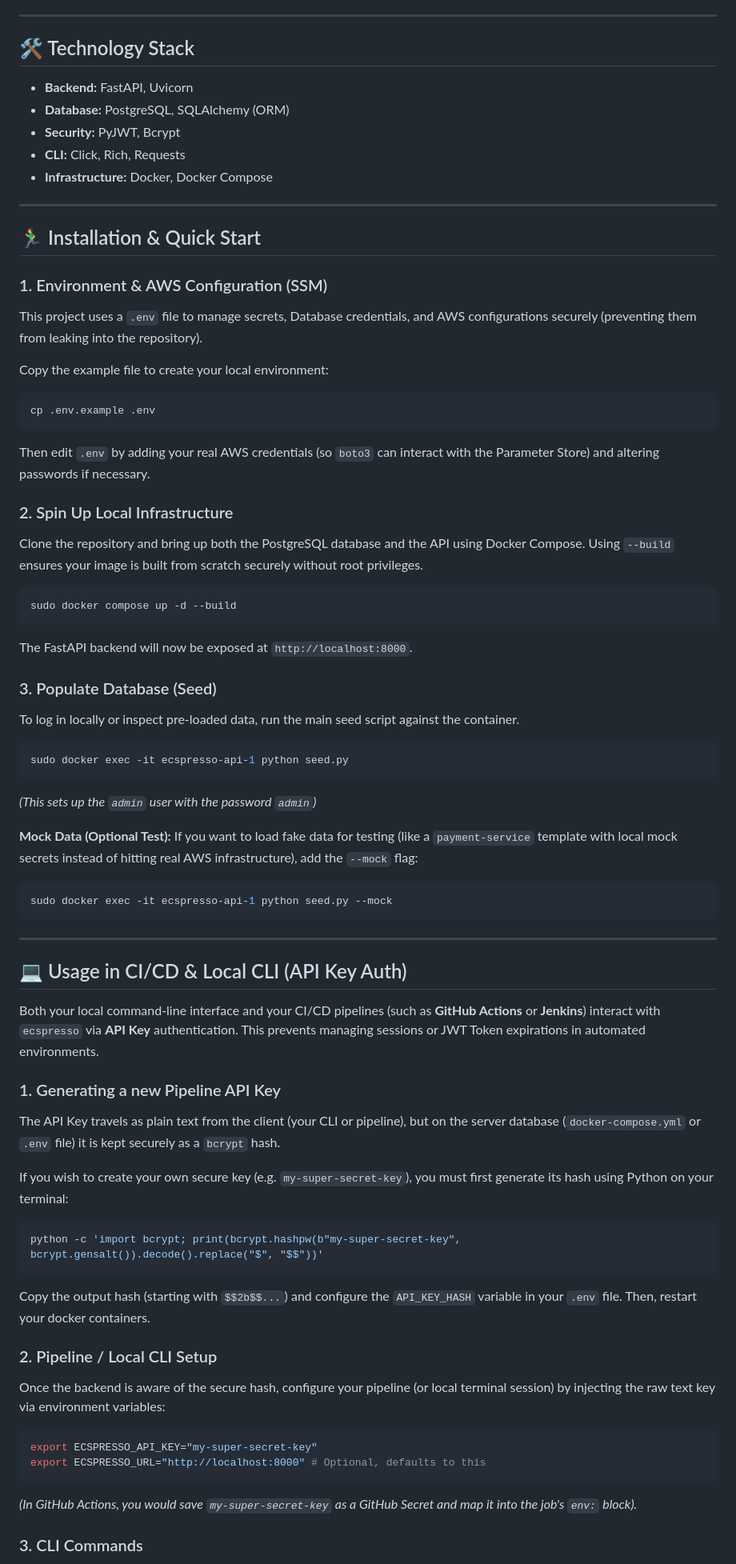
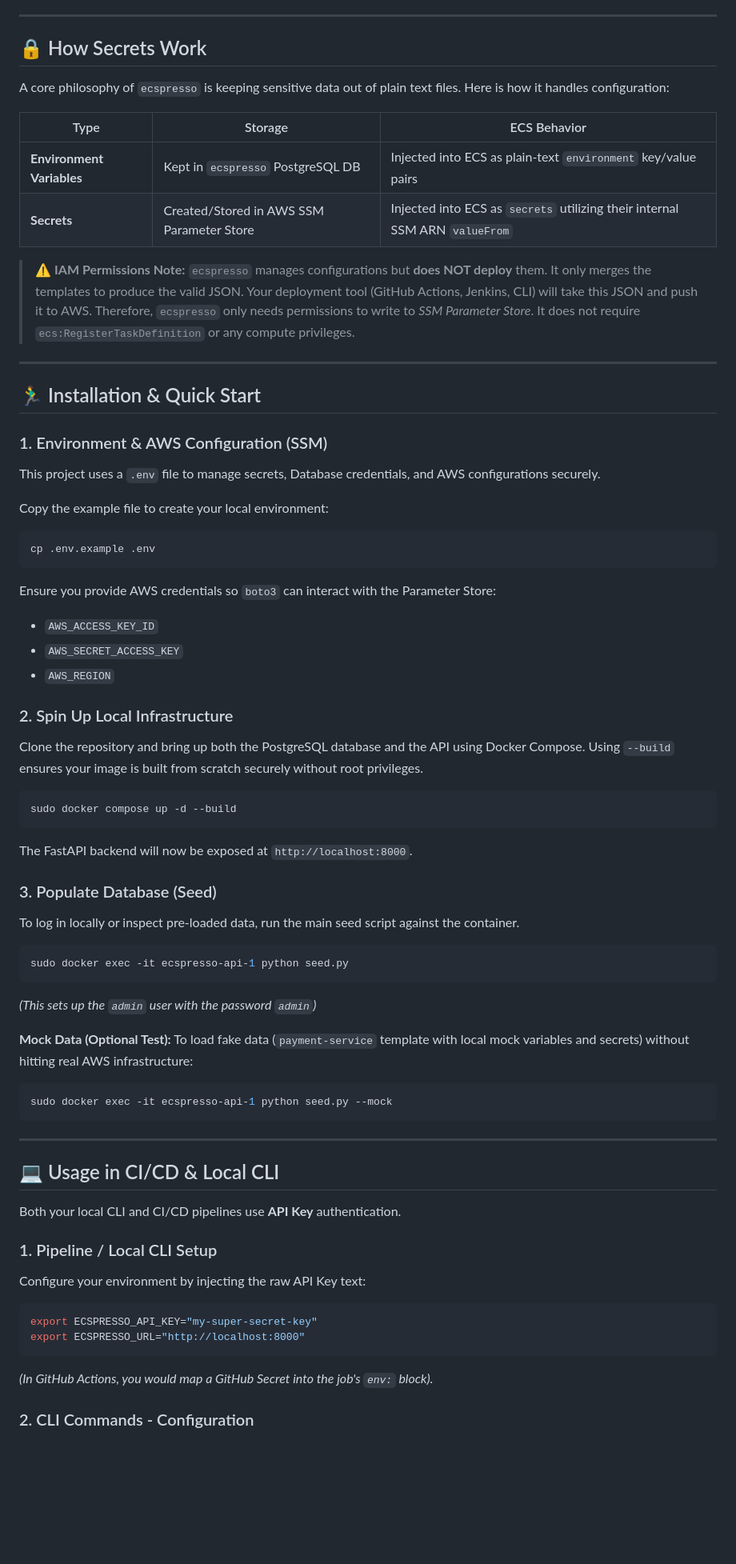
Before and after one commit to danilovera36/ecspresso, a Markdown page: README.md, the part around one of its changes. Shown at 80% size. Rendered like a GitHub page; blank space fills up the shorter version.

````diff
--- a/README.md
+++ b/README.md
@@ -24,26 +31,32 @@ It allows Development and DevOps teams to manage configurations for multiple app
 
 ---
 
-## 🛠️ Technology Stack
+## 🔒 How Secrets Work
 
-- **Backend:** FastAPI, Uvicorn
-- **Database:** PostgreSQL, SQLAlchemy (ORM)
-- **Security:** PyJWT, Bcrypt
-- **CLI:** Click, Rich, Requests
-- **Infrastructure:** Docker, Docker Compose
+A core philosophy of `ecspresso` is keeping sensitive data out of plain text files. Here is how it handles configuration:
+
+| Type | Storage | ECS Behavior |
+|---|---|---|
+| **Environment Variables** | Kept in `ecspresso` PostgreSQL DB | Injected into ECS as plain-text `environment` key/value pairs |
+| **Secrets** | Created/Stored in AWS SSM Parameter Store | Injected into ECS as `secrets` utilizing their internal SSM ARN `valueFrom` |
+
+> ⚠️ **IAM Permissions Note:** `ecspresso` manages configurations but **does NOT deploy** them. It only merges the templates to produce the valid JSON. Your deployment tool (GitHub Actions, Jenkins, CLI) will take this JSON and push it to AWS. Therefore, `ecspresso` only needs permissions to write to *SSM Parameter Store*. It does not require `ecs:RegisterTaskDefinition` or any compute privileges.
 
 ---
 
 ## 🏃‍♂️ Installation & Quick Start
 
 ### 1. Environment & AWS Configuration (SSM)
-This project uses a `.env` file to manage secrets, Database credentials, and AWS configurations securely (preventing them from leaking into the repository).
+This project uses a `.env` file to manage secrets, Database credentials, and AWS configurations securely.
 
 Copy the example file to create your local environment:
 ```bash
 cp .env.example .env
 ```
-Then edit `.env` by adding your real AWS credentials (so `boto3` can interact with the Parameter Store) and altering passwords if necessary.
+Ensure you provide AWS credentials so `boto3` can interact with the Parameter Store:
+- `AWS_ACCESS_KEY_ID`
+- `AWS_SECRET_ACCESS_KEY`
+- `AWS_REGION`
 
 ### 2. Spin Up Local Infrastructure
 
@@ -52,7 +65,6 @@ Clone the repository and bring up both the PostgreSQL database and the API using
 ```bash
 sudo docker compose up -d --build
 ```
-
 The FastAPI backend will now be exposed at `http://localhost:8000`.
 
 ### 3. Populate Database (Seed)
@@ -64,39 +76,24 @@ sudo docker exec -it ecspresso-api-1 python seed.py
 *(This sets up the `admin` user with the password `admin`)*
 
 **Mock Data (Optional Test):**
-If you want to load fake data for testing (like a `payment-service` template with local mock secrets instead of hitting real AWS infrastructure), add the `--mock` flag:
-
+To load fake data (`payment-service` template with local mock variables and secrets) without hitting real AWS infrastructure:
 ```bash
 sudo docker exec -it ecspresso-api-1 python seed.py --mock
 ```
 
 ---
 
-## 💻 Usage in CI/CD & Local CLI (API Key Auth)
+## 💻 Usage in CI/CD & Local CLI
 
-Both your local command-line interface and your CI/CD pipelines (such as **GitHub Actions** or **Jenkins**) interact with `ecspresso` via **API Key** authentication. This prevents managing sessions or JWT Token expirations in automated environments.
+Both your local CLI and CI/CD pipelines use **API Key** authentication.
 
-### 1. Generating a new Pipeline API Key
-
-The API Key travels as plain text from the client (your CLI or pipeline), but on the server database (`docker-compose.yml` or `.env` file) it is kept securely as a `bcrypt` hash.
-
-If you wish to create your own secure key (e.g. `my-super-secret-key`), you must first generate its hash using Python on your terminal:
-
-```bash
-python -c 'import bcrypt; print(bcrypt.hashpw(b"my-super-secret-key", bcrypt.gensalt()).decode().replace("$", "$$"))'
-```
-
-Copy the output hash (starting with `$$2b$$...`) and configure the `API_KEY_HASH` variable in your `.env` file. Then, restart your docker containers.
-
-### 2. Pipeline / Local CLI Setup
-
-Once the backend is aware of the secure hash, configure your pipeline (or local terminal session) by injecting the raw text key via environment variables:
-
+### 1. Pipeline / Local CLI Setup
+Configure your environment by injecting the raw API Key text:
 ```bash
 export ECSPRESSO_API_KEY="my-super-secret-key"
-export ECSPRESSO_URL="http://localhost:8000" # Optional, defaults to this
+export ECSPRESSO_URL="http://localhost:8000"
 ```
-*(In GitHub Actions, you would save `my-super-secret-key` as a GitHub Secret and map it into the job's `env:` block).*
+*(In GitHub Actions, you would map a GitHub Secret into the job's `env:` block).*
 
-### 3. CLI Commands
+### 2. CLI Commands - Configuration
 
````
Also changed, not shown: other parts of README.md (+59 -25 lines).
